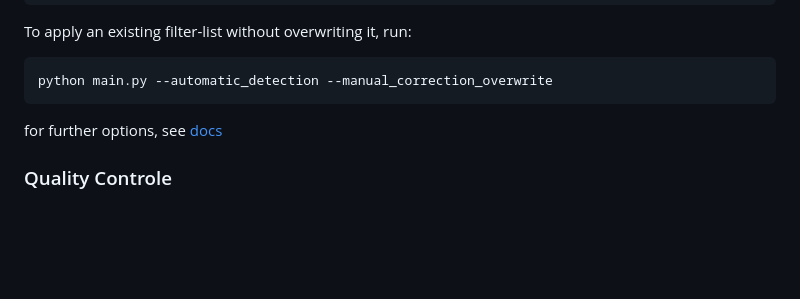
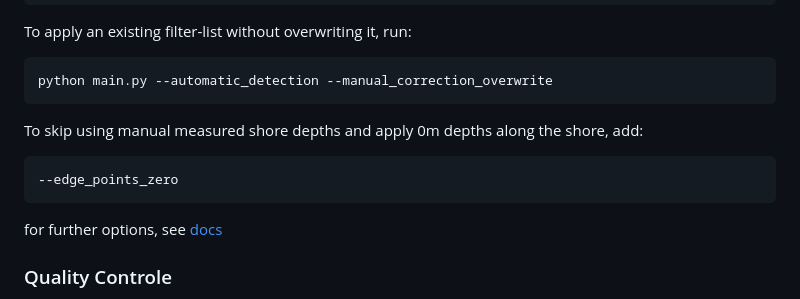
Before and after one commit to duckmanager/Bathymetric-map-Lake-Caputh, a Markdown page: README.md, the part around the change. Drawn GitHub-style; blank space fills up the shorter version.

Commit message:
zero-edge in quickstart

````diff
--- a/README.md
+++ b/README.md
@@ -80,6 +80,11 @@ python main.py --automatic_detection
 To apply an existing filter-list without overwriting it, run:
 ```bash
 python main.py --automatic_detection --manual_correction_overwrite
+```
+
+To skip using manual measured shore depths and apply 0m depths along the shore, add:
+```
+--edge_points_zero
 ```
 
 for further options, see [docs](/docs/main_docu.md#options)
````
